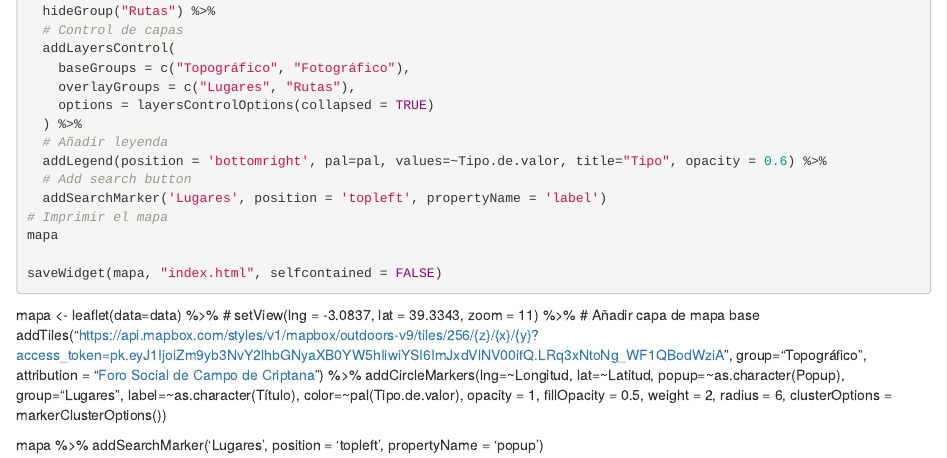
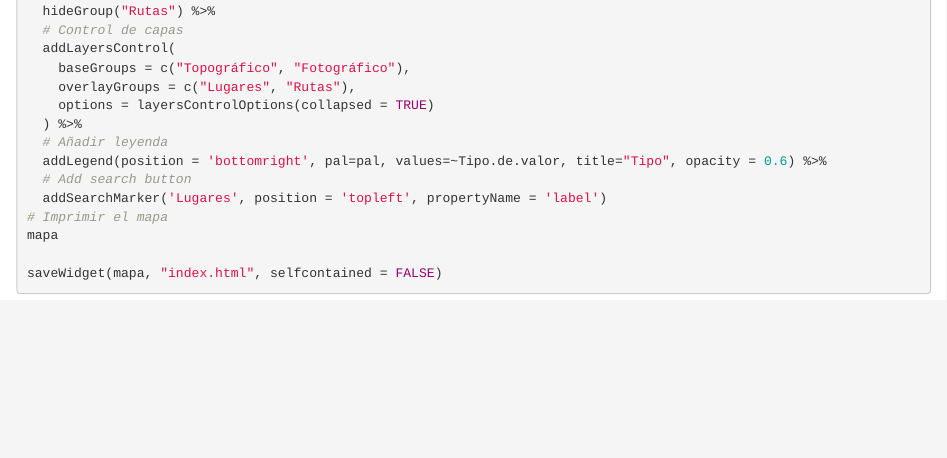
Before and after one commit to forosocialcriptana/catalogo-patrimonio-jekyll, an R Markdown document (mapa/mapa.Rmd): the page in a window 1100 px wide, from 1140 px down. Rendered offline with R 4.5, knitr and Pandoc, with nearby package versions; the code chunks are not run, so their results and figures are left out.

Commit message:
Corregido error en código generación mapa

````diff
--- a/mapa/mapa.Rmd
+++ b/mapa/mapa.Rmd
@@ -77,13 +77,3 @@ mapa
 
 saveWidget(mapa, "index.html", selfcontained = FALSE)
 ```
-
-
-
-mapa <- leaflet(data=data) %>%
-  # setView(lng = -3.0837, lat = 39.3343, zoom = 11) %>%
-  # Añadir capa de mapa base
-  addTiles("https://api.mapbox.com/styles/v1/mapbox/outdoors-v9/tiles/256/{z}/{x}/{y}?access_token=pk.eyJ1IjoiZm9yb3NvY2lhbGNyaXB0YW5hIiwiYSI6ImJxdVlNV00ifQ.LRq3xNtoNg_WF1QBodWziA", group="Topográfico", attribution = "<a href=\"http://forosocialcriptana.com\">Foro Social de Campo de Criptana</a>") %>%
-  addCircleMarkers(lng=~Longitud, lat=~Latitud, popup=~as.character(Popup), group="Lugares", label=~as.character(Título), color=~pal(Tipo.de.valor), opacity = 1, fillOpacity = 0.5, weight = 2, radius = 6, clusterOptions = markerClusterOptions())
-
-mapa %>% addSearchMarker('Lugares', position = 'topleft', propertyName = 'popup')
````
Also changed, not shown: 1 other file.
